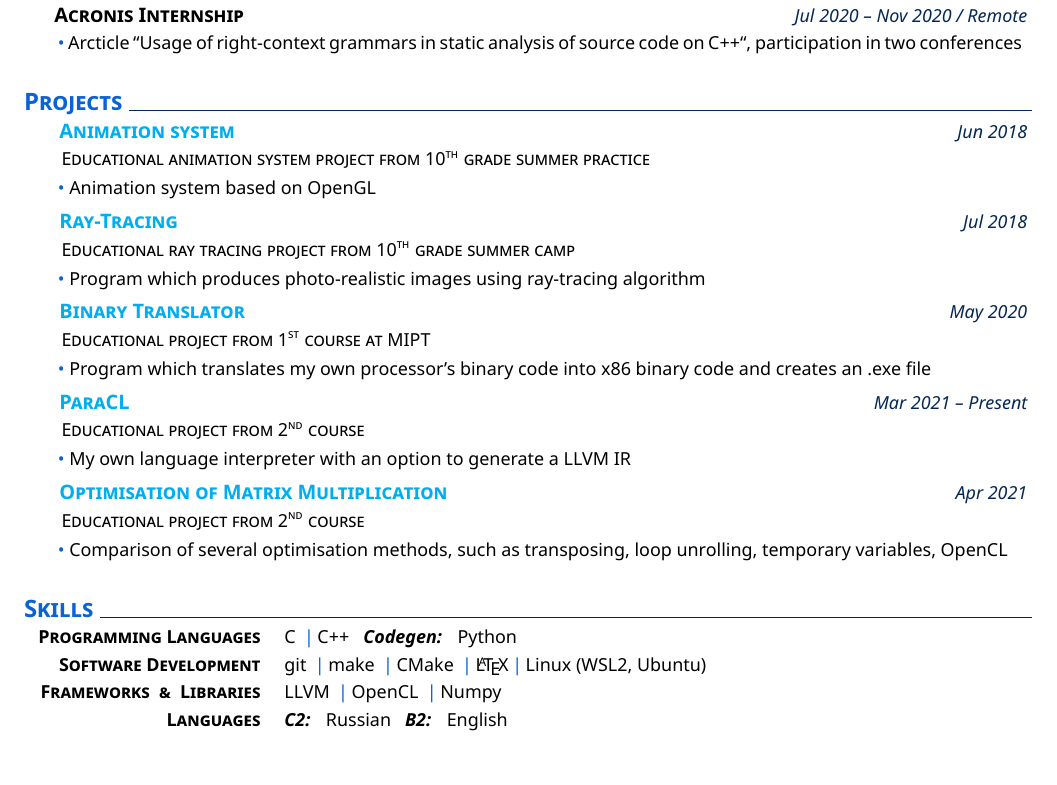
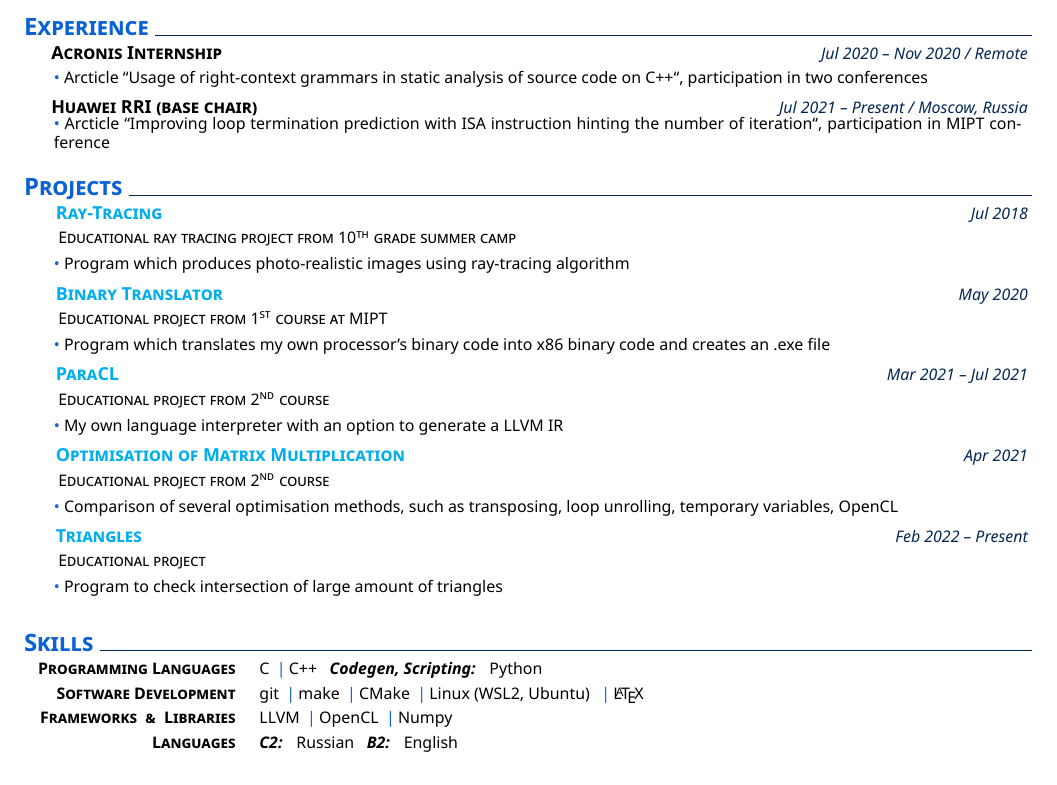
Before and after one commit to derzhavin3016/derzhavin3016, a LaTeX CV (CV/CV.tex, which reads CV/muratcan_cv.cls): part of the page, cut at the place of the change. Compiled offline with XeLaTeX.

Commit message:
[CV] Update + decrease font

```diff
--- a/CV/CV.tex
+++ b/CV/CV.tex
@@ -57,17 +57,25 @@
       participation in two conferences
     }
     %
+    %
+    \datedexperience{Huawei RRI (base chair)}{Jul 2021 -- Present / Moscow, Russia}
+    \explanationdetail{\coloredbullet\
+      Arcticle
+      ``Improving loop termination prediction with ISA instruction hinting the number of iteration``,
+      participation in MIPT conference
+    }
+    %
 %
-% Proojects
+% Projects
 \section{Projects}
 
-  \datedexperience{
-    \href{https://github.com/derzhavin3016/SUM2018/tree/master/T08ANIM}
-    {Animation system}}{Jun 2018}
-  \explanation{Educational animation system project from 10\textsuperscript{th} grade summer practice}
-  \explanationdetail{\coloredbullet\
-  Animation system based on OpenGL
-  }
+  % \datedexperience{
+  %   \href{https://github.com/derzhavin3016/SUM2018/tree/master/T08ANIM}
+  %   {Animation system}}{Jun 2018}
+  % \explanation{Educational animation system project from 10\textsuperscript{th} grade summer practice}
+  % \explanationdetail{\coloredbullet\
+  % Animation system based on OpenGL
+  % }
   \datedexperience{
     \href{https://github.com/derzhavin3016/SUM2018/tree/master/CAMP/T08RT}
     {Ray-Tracing}
@@ -85,7 +93,7 @@
   }
   \datedexperience{
     \href{https://github.com/derzhavin3016/ParaCL}
-    {ParaCL}}{Mar 2021 -- Present}
+    {ParaCL}}{Mar 2021 -- Jul 2021}
   \explanation{Educational project from 2\textsuperscript{nd} course}
   \explanationdetail{\coloredbullet\
   My own language interpreter with an option to generate a LLVM IR
@@ -98,13 +106,20 @@
   Comparison of several optimisation methods, such as
   transposing, loop unrolling, temporary variables, OpenCL
   }
+  \datedexperience{
+    \href{https://github.com/106-inc/Triangles}
+    {Triangles}}{Feb 2022 -- Present}
+  \explanation{Educational project}
+  \explanationdetail{\coloredbullet\
+    Program to check intersection of large amount of triangles
+  }
 
 % Skills
 \section{Skills}
     %
-    \newcommand{\skillone}{\createskill{Programming Languages}{ C \cpshalf C++ \ \ \textbf{\emph{Codegen:}} \ \ Python }}
+    \newcommand{\skillone}{\createskill{Programming Languages}{ C \cpshalf C++ \ \ \textbf{\emph{Codegen, Scripting:}} \ \ Python }}
     %
-    \newcommand{\skilltwo}{\createskill{Software Development}{git \cpshalf make \cpshalf CMake \cpshalf \LaTeX \cpshalf Linux (WSL2, Ubuntu)}}
+    \newcommand{\skilltwo}{\createskill{Software Development}{git \cpshalf make \cpshalf CMake \cpshalf Linux (WSL2, Ubuntu)} \cpshalf \LaTeX}
     %
     \newcommand{\skillthree}{\createskill{Frameworks \ \& \ Libraries}{LLVM \cpshalf OpenCL  \cpshalf Numpy }}
     %
--- a/CV/muratcan_cv.cls
+++ b/CV/muratcan_cv.cls
@@ -4,7 +4,7 @@
 % Might be interpreted as an easier-to-edit or easier-to-understand-what-is-going-on version of it.
 \author{Murat Can Karacabey}
 \RequirePackage[dvipsnames]{xcolor} % moved here I guess article class causes option clash with xcolor if used after loading the class
-\LoadClass[11pt]{article}
+\LoadClass[10pt]{article}
 \NeedsTeXFormat{LaTeX2e}
 \ProvidesClass{muratcan_cv}[2020/04/15 Muratcan CV Class]
 \RequirePackage[sfdefault]{noto}
```
Also changed, not shown: 1 other file.
